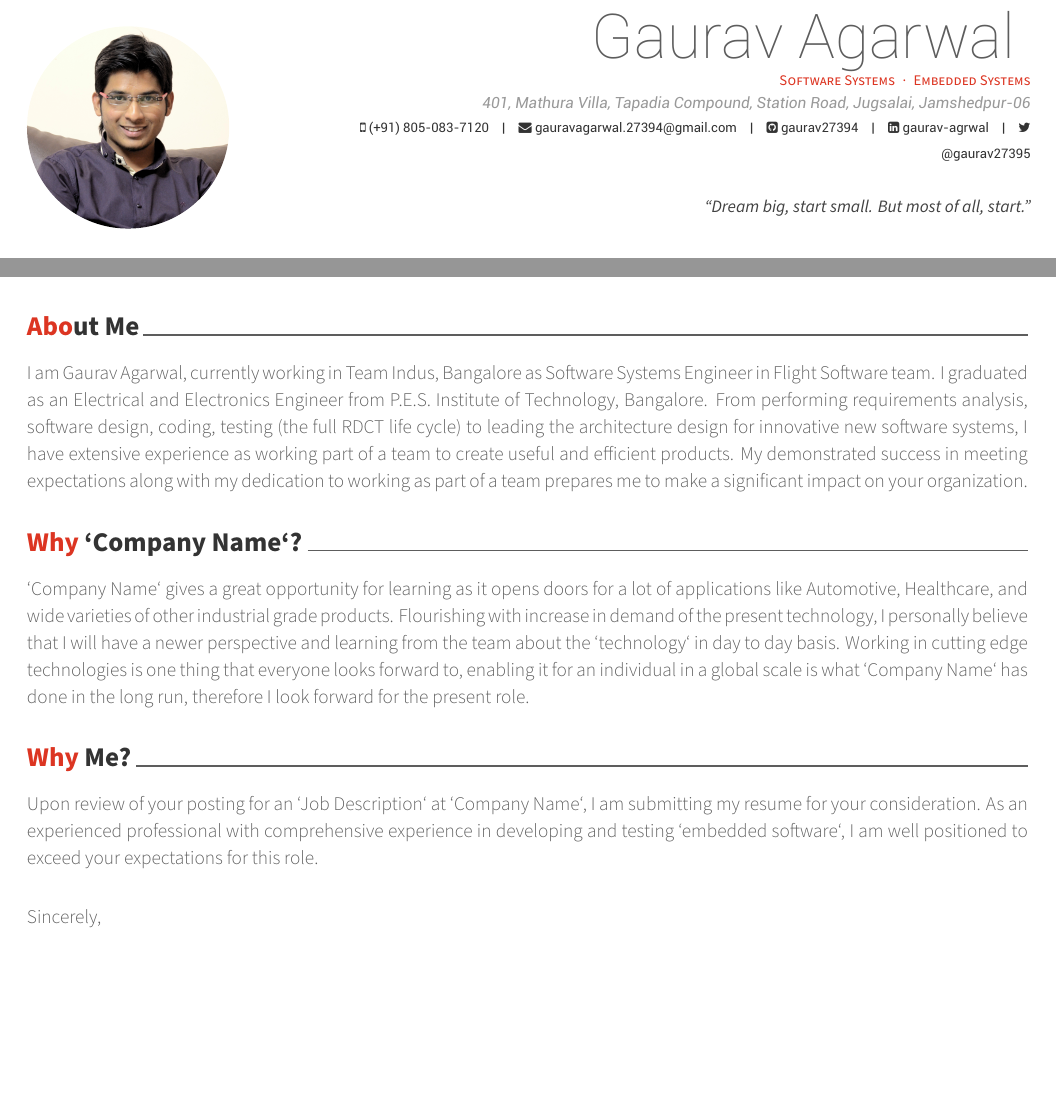
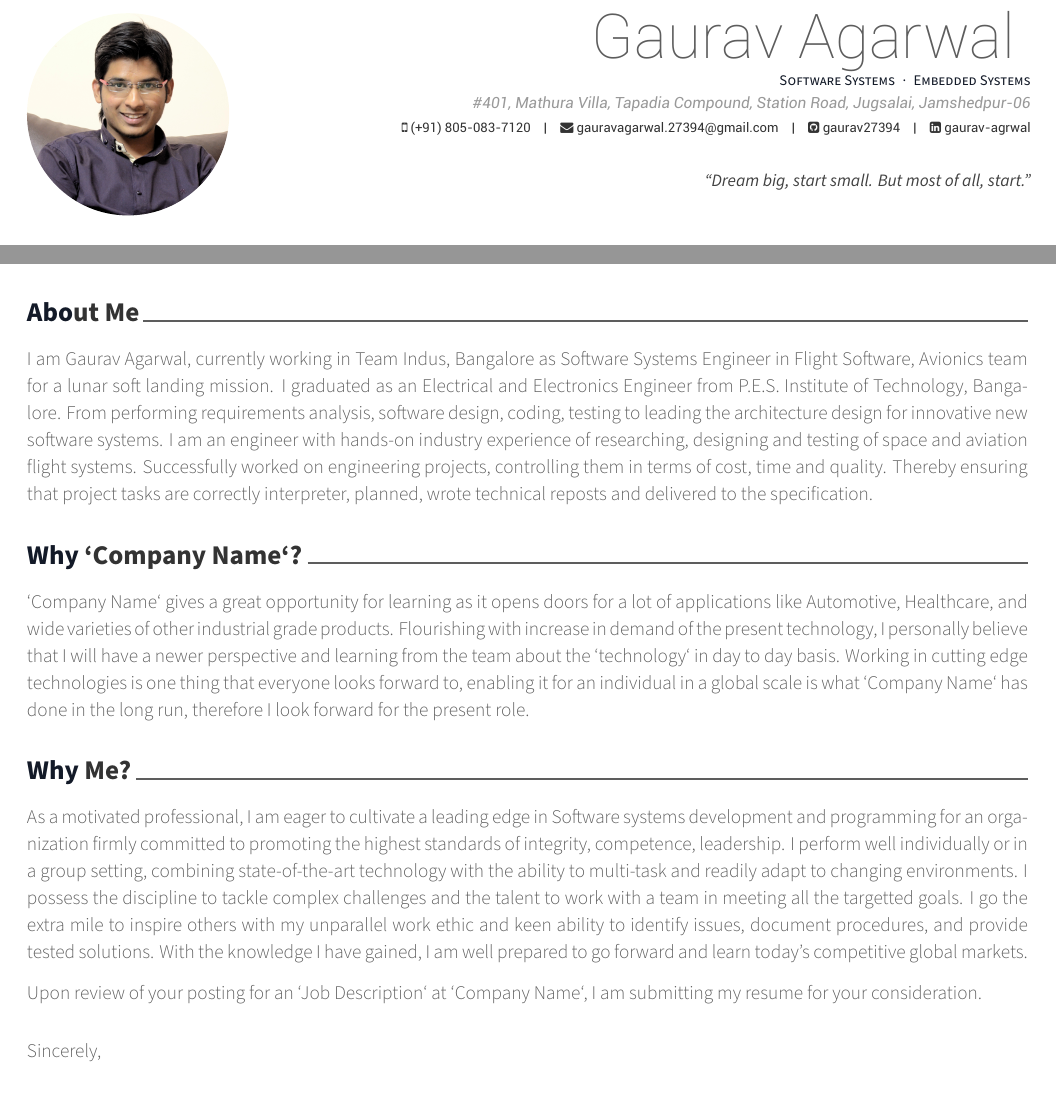
Before and after one commit to gauravagarwalgarg/Resume_Cv_CoverLetter, a LaTeX CV (gaurav_agarwal_cover_letter.tex): two parts of the page, joined at a grey line, cut so that both start at the same text, the shorter picture padded with empty space. Compiled offline with XeLaTeX.

Commit message:
Incorpote review feedback #1

```diff
--- a/gaurav_agarwal_cover_letter.tex
+++ b/gaurav_agarwal_cover_letter.tex
@@ -29,24 +29,22 @@
 % Color for highlights
 % Awesome Colors: awesome-emerald, awesome-skyblue, awesome-red, awesome-pink, awesome-orange
 %                 awesome-nephritis, awesome-concrete, awesome-darknight
-\colorlet{awesome}{awesome-red}
+\colorlet{awesome}{awesome-darknight}
 % Uncomment if you would like to specify your own color
-% \definecolor{awesome}{HTML}{CA63A8}
+%\definecolor{awesome}{HTML}{CA63A8}
 
 % Colors for text
 % Uncomment if you would like to specify your own color
-% \definecolor{darktext}{HTML}{414141}
-% \definecolor{text}{HTML}{333333}
+\definecolor{darktext}{HTML}{414141}
+\definecolor{text}{HTML}{333333}
 % \definecolor{graytext}{HTML}{5D5D5D}
 % \definecolor{lighttext}{HTML}{999999}
 
 % Set false if you don't want to highlight section with awesome color
 \setbool{acvSectionColorHighlight}{true}
 
-
 % If you would like to change the social information separator from a pipe (|) to something else
 \renewcommand{\acvHeaderSocialSep}{\quad\textbar\quad}
-
 
 %-------------------------------------------------------------------------------
 %	PERSONAL INFORMATION
@@ -56,13 +54,13 @@
 \photo[circle,noedge,left]{./gaurav_agarwal.png}
 \name{Gaurav Agarwal}{}
 \position{Software Systems{\enskip\cdotp\enskip}Embedded Systems}
-\address{401, Mathura Villa, Tapadia Compound, Station Road, Jugsalai, Jamshedpur-06}
+\address{\#401, Mathura Villa, Tapadia Compound, Station Road, Jugsalai, Jamshedpur-06}
 
 \mobile{(+91) 805-083-7120}
 %%% Social
 % \gitlab{gitlab-id}
 %\stackoverflow{SO-id}{SO-name}
-\twitter{@gaurav27395}
+%\twitter{@gaurav27395}
 \email{gauravagarwal.27394@gmail.com}
 %\homepage{www.aboutme.com}
 \github{gaurav27394}
@@ -83,12 +81,11 @@
 % The title of the letter
 \lettertitle{Job Application for `???`}
 % How the letter is opened
-\letteropening{Dear Sir/Ma'am,}
+\letteropening{Dear Sir/Madam,}
 % How the letter is closed
 \letterclosing{Sincerely,}
 % Any enclosures with the letter
 \letterenclosure[Attached]{Curriculum Vitae}
-
 
 %-------------------------------------------------------------------------------
 \begin{document}
@@ -114,26 +111,19 @@
 
 \lettersection{About Me}
 
-I am Gaurav Agarwal, currently working in Team Indus, Bangalore as Software Systems Engineer in Flight Software team. I graduated
-as an Electrical and Electronics Engineer from P.E.S. Institute of Technology, Bangalore. From performing requirements analysis,
-software design, coding, testing (the full RDCT life cycle) to leading the architecture design for innovative new software systems, I
-have extensive experience as working part of a team to create useful and efficient products. My demonstrated success in meeting
-expectations along with my dedication to working as part of a team prepares me to make a significant impact on your organization.
+I am Gaurav Agarwal, currently working in Team Indus, Bangalore as Software Systems Engineer in Flight Software, Avionics team for a lunar soft landing mission. I graduated as an Electrical and Electronics Engineer from P.E.S. Institute of Technology, Bangalore. From performing requirements analysis, software design, coding, testing to leading the architecture design for innovative new software systems. I am an engineer with hands-on industry experience of researching, designing and testing of space and aviation flight systems. Successfully worked on engineering projects, controlling them in terms of cost, time and quality. Thereby ensuring that project tasks are correctly interpreter, planned, wrote technical reposts and delivered to the specification.
 
 \lettersection{Why `Company Name`?}
 
-`Company Name` gives a great opportunity for learning as it opens doors for a lot of applications like Automotive, Healthcare, and wide
-varieties of other industrial grade products. Flourishing with increase in demand of the present technology, I personally believe that
-I will have a newer perspective and learning from the team about the `technology` in day to day basis. Working in cutting edge
-technologies is one thing that everyone looks forward to, enabling it for an individual in a global scale is what `Company Name` has
-done in the long run, therefore I look forward for the present role.
+`Company Name` gives a great opportunity for learning as it opens doors for a lot of applications like Automotive, Healthcare, and wide varieties of other industrial grade products. Flourishing with increase in demand of the present technology, I personally believe that I will have a newer perspective and learning from the team about the `technology` in day to day basis. Working in cutting edge technologies is one thing that everyone looks forward to, enabling it for an individual in a global scale is what `Company Name` has done in the long run, therefore I look forward for the present role.
 
 \lettersection{Why Me?}
 
-Upon review of your posting for an `Job Description` at `Company Name`, I am submitting my resume for your consideration. As an experienced professional with comprehensive experience in developing and testing `embedded software`, I am well positioned to exceed your expectations for this role.
+As a motivated professional, I am eager to cultivate a leading edge in Software systems development and programming for an organization firmly committed to promoting the highest standards of integrity, competence, leadership. I perform well individually or in a group setting, combining state-of-the-art technology with the ability to multi-task and readily adapt to changing environments. I possess the discipline to tackle complex challenges and the talent to work with a team in meeting all the targetted goals. I go the extra mile to inspire others with my unparallel work ethic and keen ability to identify issues, document procedures, and provide tested solutions. With the knowledge I have gained, I am well prepared to go forward and learn today's competitive global markets.
+
+Upon review of your posting for an `Job Description` at `Company Name`, I am submitting my resume for your consideration.
 
 \end{cvletter}
-
 
 %-------------------------------------------------------------------------------
 % Print the signature and enclosures with above letter informations
```
Also changed, not shown: cv/education.tex (+1 -1 lines), cv/program_committees.tex (+20 -10 lines), resume/education.tex (+1 -1 lines).
